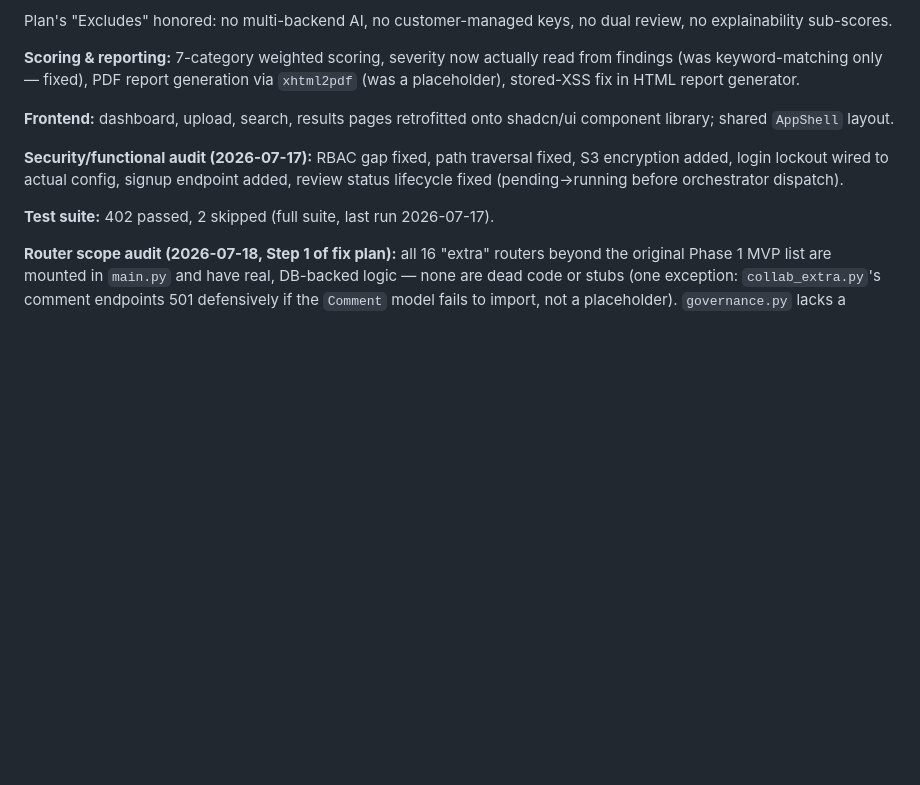
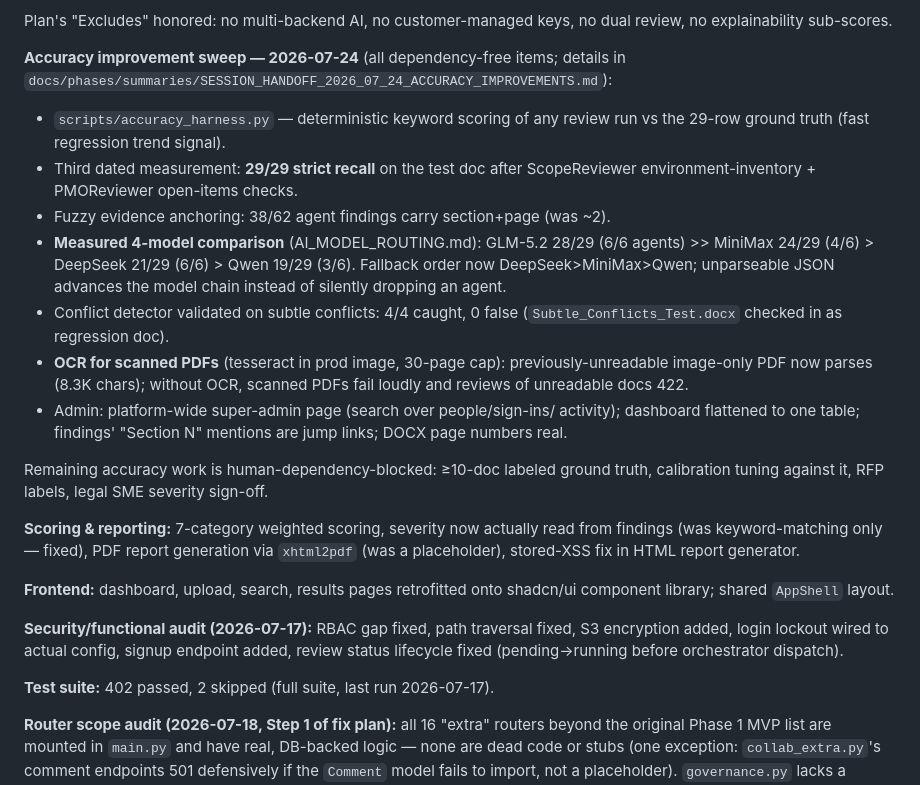
Before and after one commit to manishjnv/document-governance-platform, a Markdown page: docs/IMPLEMENTATION_PROGRESS.md, the part around the change. GitHub-like rendering; blank space fills up the shorter version.

Commit message:
Session exit: progress index + 2026-07-24 accuracy-sweep handoff
Co-Authored-By: Claude Fable 5 <noreply@anthropic.com>

```diff
--- a/docs/IMPLEMENTATION_PROGRESS.md
+++ b/docs/IMPLEMENTATION_PROGRESS.md
@@ -62,6 +62,31 @@ positives and fix list in `docs/planning/ACCURACY_BASELINE_2026_07_22.md`.
 
 Plan's "Excludes" honored: no multi-backend AI, no customer-managed keys,
 no dual review, no explainability sub-scores.
+
+**Accuracy improvement sweep — 2026-07-24** (all dependency-free items;
+details in `docs/phases/summaries/SESSION_HANDOFF_2026_07_24_ACCURACY_IMPROVEMENTS.md`):
+
+- `scripts/accuracy_harness.py` — deterministic keyword scoring of any
+  review run vs the 29-row ground truth (fast regression trend signal).
+- Third dated measurement: **29/29 strict recall** on the test doc after
+  ScopeReviewer environment-inventory + PMOReviewer open-items checks.
+- Fuzzy evidence anchoring: 38/62 agent findings carry section+page (was ~2).
+- **Measured 4-model comparison** (AI_MODEL_ROUTING.md): GLM-5.2 28/29
+  (6/6 agents) >> MiniMax 24/29 (4/6) > DeepSeek 21/29 (6/6) > Qwen 19/29
+  (3/6). Fallback order now DeepSeek>MiniMax>Qwen; unparseable JSON
+  advances the model chain instead of silently dropping an agent.
+- Conflict detector validated on subtle conflicts: 4/4 caught, 0 false
+  (`Subtle_Conflicts_Test.docx` checked in as regression doc).
+- **OCR for scanned PDFs** (tesseract in prod image, 30-page cap):
+  previously-unreadable image-only PDF now parses (8.3K chars); without
+  OCR, scanned PDFs fail loudly and reviews of unreadable docs 422.
+- Admin: platform-wide super-admin page (search over people/sign-ins/
+  activity); dashboard flattened to one table; findings' "Section N"
+  mentions are jump links; DOCX page numbers real.
+
+Remaining accuracy work is human-dependency-blocked: ≥10-doc labeled
+ground truth, calibration tuning against it, RFP labels, legal SME
+severity sign-off.
 
 **Scoring & reporting:** 7-category weighted scoring, severity now actually
 read from findings (was keyword-matching only — fixed), PDF report
```
Also changed, not shown: 1 other file.
